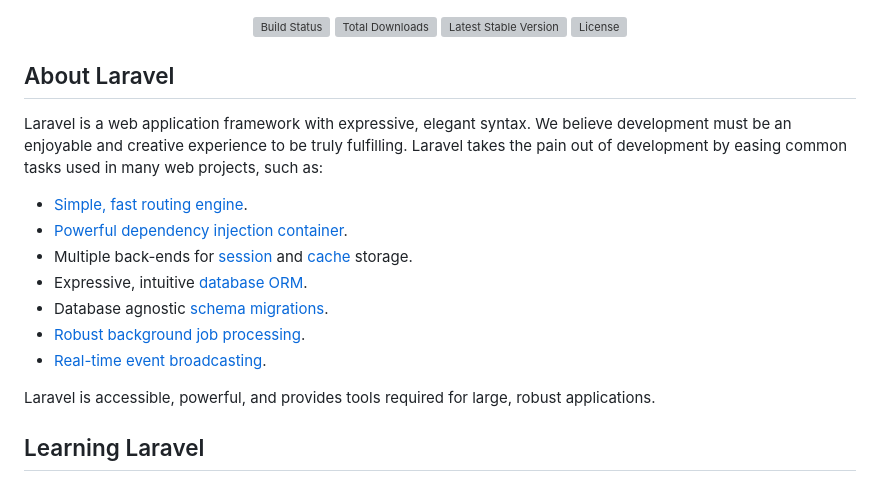
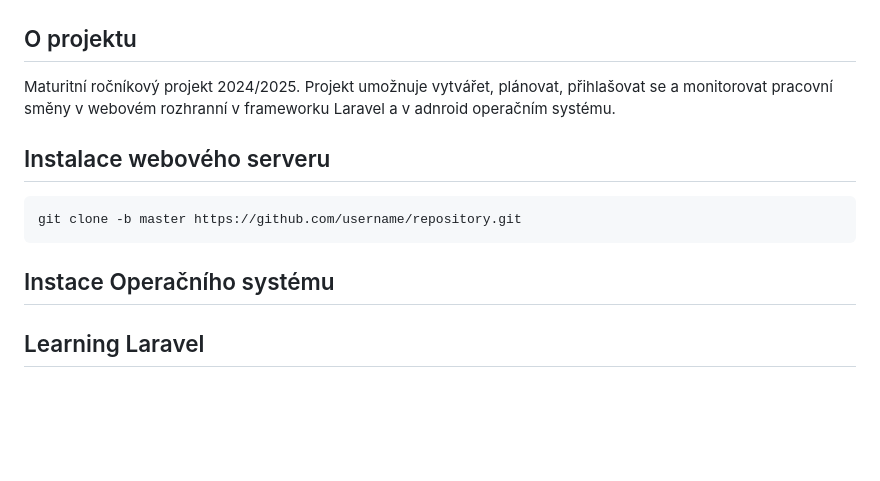
Before and after one commit to gyarab/2024-4e-Vagera-Jakub-Planovani_smen, a Markdown page: README.md, the part around one of its changes. GitHub-like rendering; blank space fills up the shorter version; grey boxes are pictures that could not be loaded.

````diff
--- a/README.md
+++ b/README.md
@@ -3,24 +5,24 @@
 
-<p align="center">
+</p>
+
+<!--<p align="center">
 <a href="https://github.com/laravel/framework/actions"><img src="https://github.com/laravel/framework/workflows/tests/badge.svg" alt="Build Status"></a>
 <a href="https://packagist.org/packages/laravel/framework"><img src="https://img.shields.io/packagist/dt/laravel/framework" alt="Total Downloads"></a>
 <a href="https://packagist.org/packages/laravel/framework"><img src="https://img.shields.io/packagist/v/laravel/framework" alt="Latest Stable Version"></a>
 <a href="https://packagist.org/packages/laravel/framework"><img src="https://img.shields.io/packagist/l/laravel/framework" alt="License"></a>
-</p>
+</p>-->
 
-## About Laravel
+## O projektu
 
-Laravel is a web application framework with expressive, elegant syntax. We believe development must be an enjoyable and creative experience to be truly fulfilling. Laravel takes the pain out of development by easing common tasks used in many web projects, such as:
+Maturitní ročníkový projekt 2024/2025. Projekt umožnuje vytvářet, plánovat, přihlašovat se a monitorovat pracovní směny v webovém rozhranní v frameworku Laravel a v adnroid operačním systému.
 
-- [Simple, fast routing engine](https://laravel.com/docs/routing).
-- [Powerful dependency injection container](https://laravel.com/docs/container).
-- Multiple back-ends for [session](https://laravel.com/docs/session) and [cache](https://laravel.com/docs/cache) storage.
-- Expressive, intuitive [database ORM](https://laravel.com/docs/eloquent).
-- Database agnostic [schema migrations](https://laravel.com/docs/migrations).
-- [Robust background job processing](https://laravel.com/docs/queues).
-- [Real-time event broadcasting](https://laravel.com/docs/broadcasting).
+## Instalace webového serveru
 
-Laravel is accessible, powerful, and provides tools required for large, robust applications.
+```
+git clone -b master https://github.com/username/repository.git
+```
+
+## Instace Operačního systému
 
 ## Learning Laravel
 
````
Also changed, not shown: other parts of README.md (+4 -2 lines).
